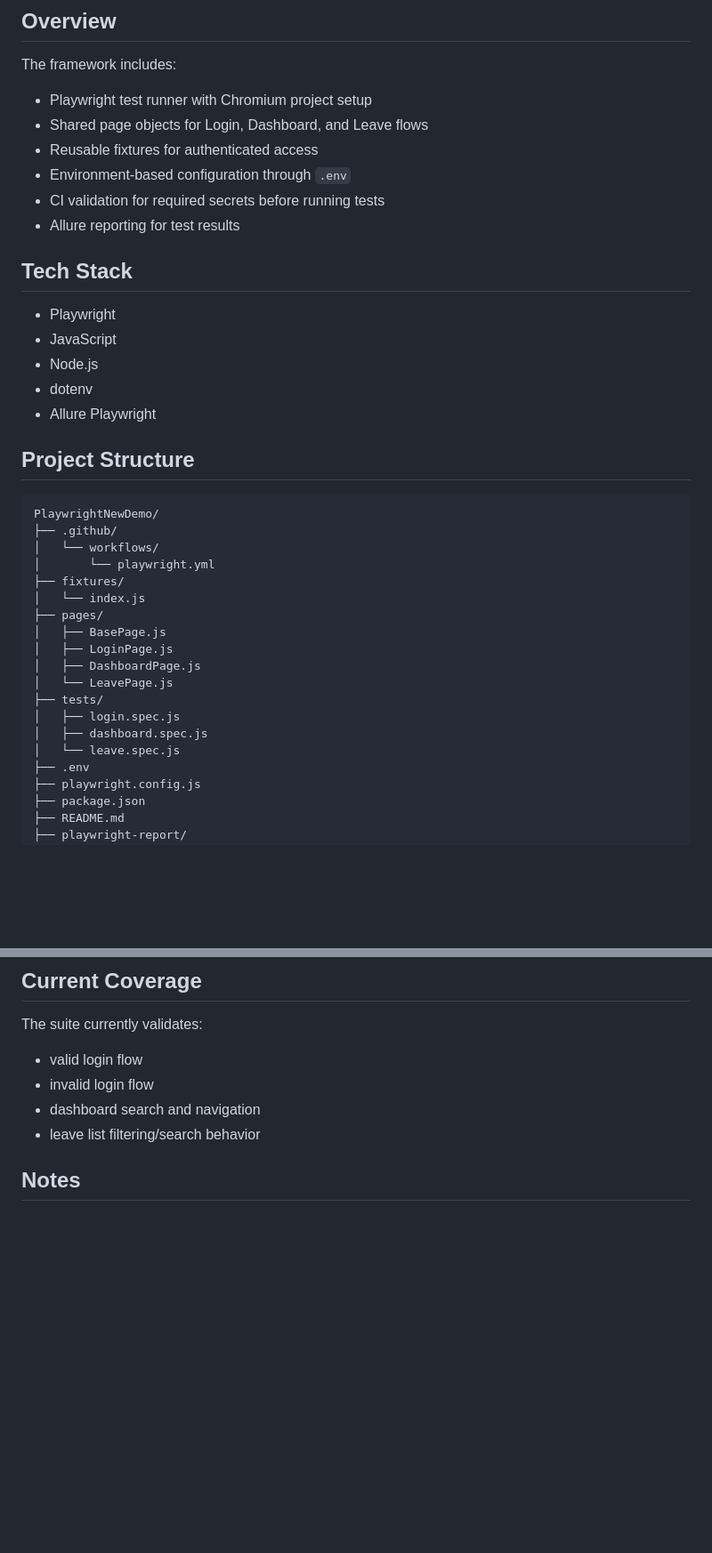
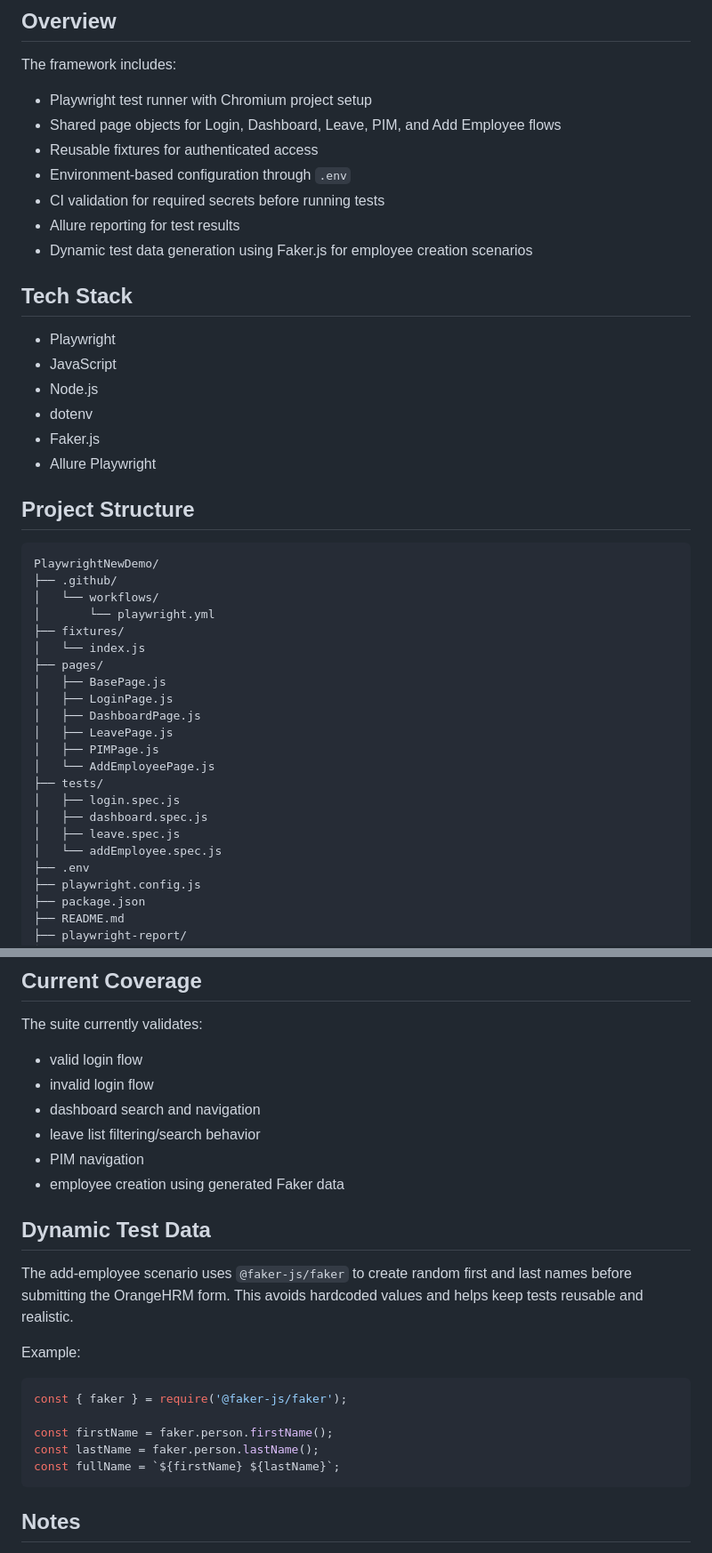
Before and after one commit to Faryal-Sarfraz/PlaywrightNewDemo, a Markdown page: README.md, 2 parts joined by grey strips. Shown at 89% size. Drawn GitHub-style; blank space fills up the shorter version.

Commit message:
docs: update README with Faker-based employee flow

````diff
--- a/README.md
+++ b/README.md
@@ -7,11 +7,12 @@ This project is a Playwright-based UI automation suite for OrangeHRM, built with
 The framework includes:
 
 - Playwright test runner with Chromium project setup
-- Shared page objects for Login, Dashboard, and Leave flows
+- Shared page objects for Login, Dashboard, Leave, PIM, and Add Employee flows
 - Reusable fixtures for authenticated access
 - Environment-based configuration through `.env`
 - CI validation for required secrets before running tests
 - Allure reporting for test results
+- Dynamic test data generation using Faker.js for employee creation scenarios
 
 ## Tech Stack
 
@@ -19,6 +20,7 @@ The framework includes:
 - JavaScript
 - Node.js
 - dotenv
+- Faker.js
 - Allure Playwright
 
 ## Project Structure
@@ -34,11 +36,14 @@ PlaywrightNewDemo/
 │   ├── BasePage.js
 │   ├── LoginPage.js
 │   ├── DashboardPage.js
-│   └── LeavePage.js
+│   ├── LeavePage.js
+│   ├── PIMPage.js
+│   └── AddEmployeePage.js
 ├── tests/
 │   ├── login.spec.js
 │   ├── dashboard.spec.js
-│   └── leave.spec.js
+│   ├── leave.spec.js
+│   └── addEmployee.spec.js
 ├── .env
 ├── playwright.config.js
 ├── package.json
@@ -157,6 +165,22 @@ The suite currently validates:
 - invalid login flow
 - dashboard search and navigation
 - leave list filtering/search behavior
+- PIM navigation
+- employee creation using generated Faker data
+
+## Dynamic Test Data
+
+The add-employee scenario uses `@faker-js/faker` to create random first and last names before submitting the OrangeHRM form. This avoids hardcoded values and helps keep tests reusable and realistic.
+
+Example:
+
+```javascript
+const { faker } = require('@faker-js/faker');
+
+const firstName = faker.person.firstName();
+const lastName = faker.person.lastName();
+const fullName = `${firstName} ${lastName}`;
+```
 
 ## Notes
 
````
Also changed, not shown: other parts of README.md (+3 -0 lines).
